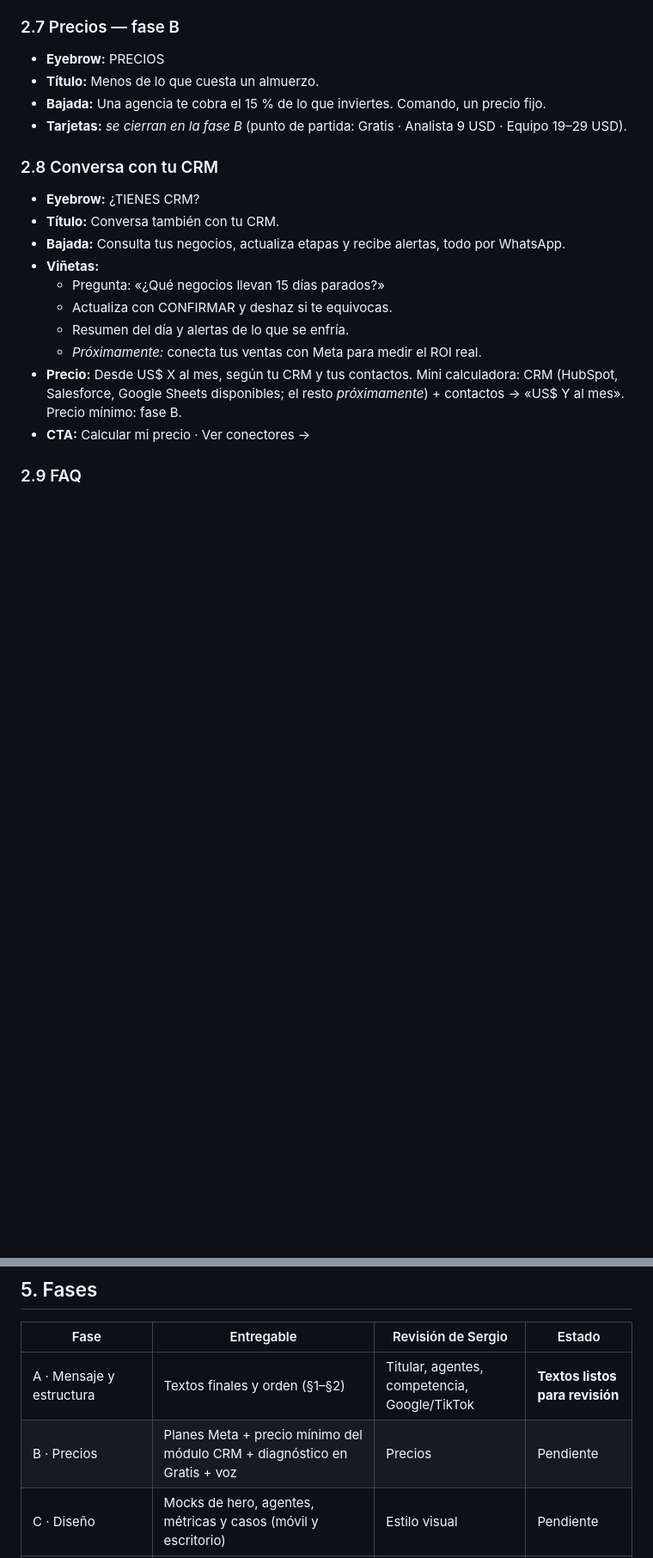
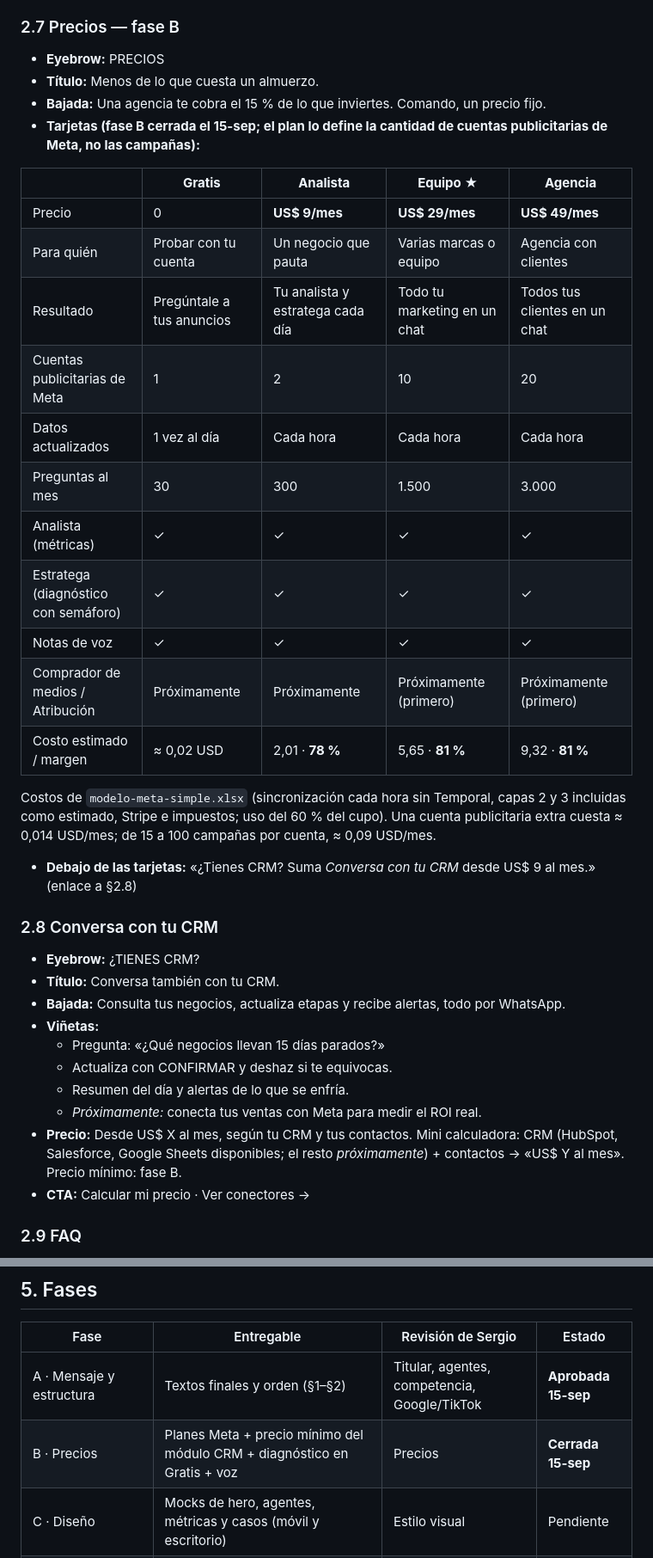
Before and after one commit to sergiocrea/comando-web, a Markdown page: docs/plan-landing-agentes.md, 2 parts joined by grey strips. Shown at 86% size. Drawn GitHub-style; blank space fills up the shorter version.

Commit message:
Plan de la landing: fase A aprobada y fase B cerrada (planes por cuentas publicitarias: 0 · 9 · 29 · 49)

```diff
--- a/docs/plan-landing-agentes.md
+++ b/docs/plan-landing-agentes.md
@@ -125,7 +125,25 @@ Referencia: adadvisor.ai («Autopilot for all your paid advertising», agentes c
 - **Eyebrow:** PRECIOS
 - **Título:** Menos de lo que cuesta un almuerzo.
 - **Bajada:** Una agencia te cobra el 15 % de lo que inviertes. Comando, un precio fijo.
-- **Tarjetas:** _se cierran en la fase B_ (punto de partida: Gratis · Analista 9 USD · Equipo 19–29 USD).
+- **Tarjetas (fase B cerrada el 15-sep; el plan lo define la cantidad de cuentas publicitarias de Meta, no las campañas):**
+
+| | **Gratis** | **Analista** | **Equipo** ★ | **Agencia** |
+|---|---|---|---|---|
+| Precio | 0 | **US$ 9/mes** | **US$ 29/mes** | **US$ 49/mes** |
+| Para quién | Probar con tu cuenta | Un negocio que pauta | Varias marcas o equipo | Agencia con clientes |
+| Resultado | Pregúntale a tus anuncios | Tu analista y estratega cada día | Todo tu marketing en un chat | Todos tus clientes en un chat |
+| Cuentas publicitarias de Meta | 1 | 2 | 10 | 20 |
+| Datos actualizados | 1 vez al día | Cada hora | Cada hora | Cada hora |
+| Preguntas al mes | 30 | 300 | 1.500 | 3.000 |
+| Analista (métricas) | ✓ | ✓ | ✓ | ✓ |
+| Estratega (diagnóstico con semáforo) | ✓ | ✓ | ✓ | ✓ |
+| Notas de voz | ✓ | ✓ | ✓ | ✓ |
+| Comprador de medios / Atribución | Próximamente | Próximamente | Próximamente (primero) | Próximamente (primero) |
+| Costo estimado / margen | ≈ 0,02 USD | 2,01 · **78 %** | 5,65 · **81 %** | 9,32 · **81 %** |
+
+Costos de `modelo-meta-simple.xlsx` (sincronización cada hora sin Temporal, capas 2 y 3 incluidas como estimado, Stripe e impuestos; uso del 60 % del cupo).
+Una cuenta publicitaria extra cuesta ≈ 0,014 USD/mes; de 15 a 100 campañas por cuenta, ≈ 0,09 USD/mes.
+- **Debajo de las tarjetas:** «¿Tienes CRM? Suma *Conversa con tu CRM* desde US$ 9 al mes.» (enlace a §2.8)
 
 ### 2.8 Conversa con tu CRM
 - **Eyebrow:** ¿TIENES CRM?
@@ -181,8 +199,8 @@ Referencia: adadvisor.ai («Autopilot for all your paid advertising», agentes c
 
 | Fase | Entregable | Revisión de Sergio | Estado |
 |---|---|---|---|
-| A · Mensaje y estructura | Textos finales y orden (§1–§2) | Titular, agentes, competencia, Google/TikTok | **Textos listos para revisión** |
-| B · Precios | Planes Meta + precio mínimo del módulo CRM + diagnóstico en Gratis + voz | Precios | Pendiente |
+| A · Mensaje y estructura | Textos finales y orden (§1–§2) | Titular, agentes, competencia, Google/TikTok | **Aprobada 15-sep** |
+| B · Precios | Planes Meta + precio mínimo del módulo CRM + diagnóstico en Gratis + voz | Precios | **Cerrada 15-sep** |
 | C · Diseño | Mocks de hero, agentes, métricas y casos (móvil y escritorio) | Estilo visual | Pendiente |
 | D · Implementación | Rama `operador/landing-agentes`, es/en/pt, comprobaciones | Revisión en local | Pendiente |
 | E · Motor | Catálogo Meta-first, alta Meta primero, diagnóstico en Gratis, reporte programado | Despliegue del motor | Pendiente |
```
Also changed, not shown: other parts of docs/plan-landing-agentes.md (+7 -4 lines).
